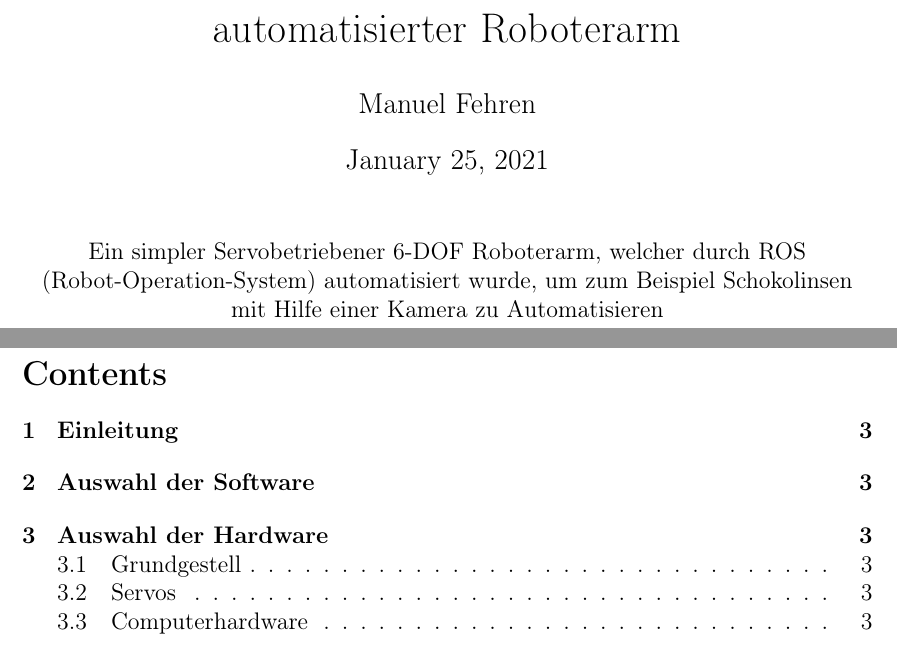
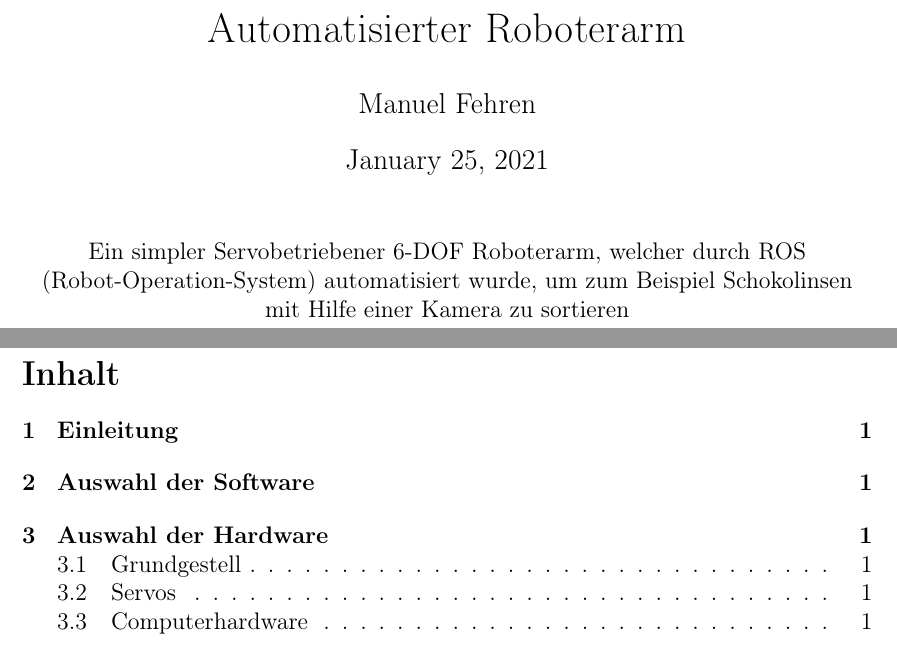
Before and after one commit to Manfe07/ROS-RobotArm_ws, a LaTeX document (Documentation/documentation.tex): two parts of pages 1 and 2 of 3, joined at a grey line, cut so that both start at the same text. Compiled offline with pdfLaTeX.

Commit message:
Documentation update
fixed some gramar and proper page counting

```diff
--- a/Documentation/documentation.tex
+++ b/Documentation/documentation.tex
@@ -5,10 +5,11 @@
 \usepackage[left=3cm,right=3cm,top=3cm,bottom=3cm]{geometry}
 \usepackage{amsfonts}
 \usepackage{amssymb}
+\renewcommand{\contentsname}{Inhalt}
 \author{Manuel Fehren}
-\title{automatisierter Roboterarm}
+\title{Automatisierter Roboterarm}
 \begin{document}
 \maketitle
 \begin{center}
-Ein simpler Servobetriebener 6-DOF Roboterarm, welcher durch ROS (Robot-Operation-System) automatisiert wurde, um zum Beispiel Schokolinsen mit Hilfe einer Kamera zu Automatisieren
+Ein simpler Servobetriebener 6-DOF Roboterarm, welcher durch ROS (Robot-Operation-System) automatisiert wurde, um zum Beispiel Schokolinsen mit Hilfe einer Kamera zu sortieren
 \end{center}
```
Also changed, not shown: Documentation/documentation.tex (9 more changed lines).
